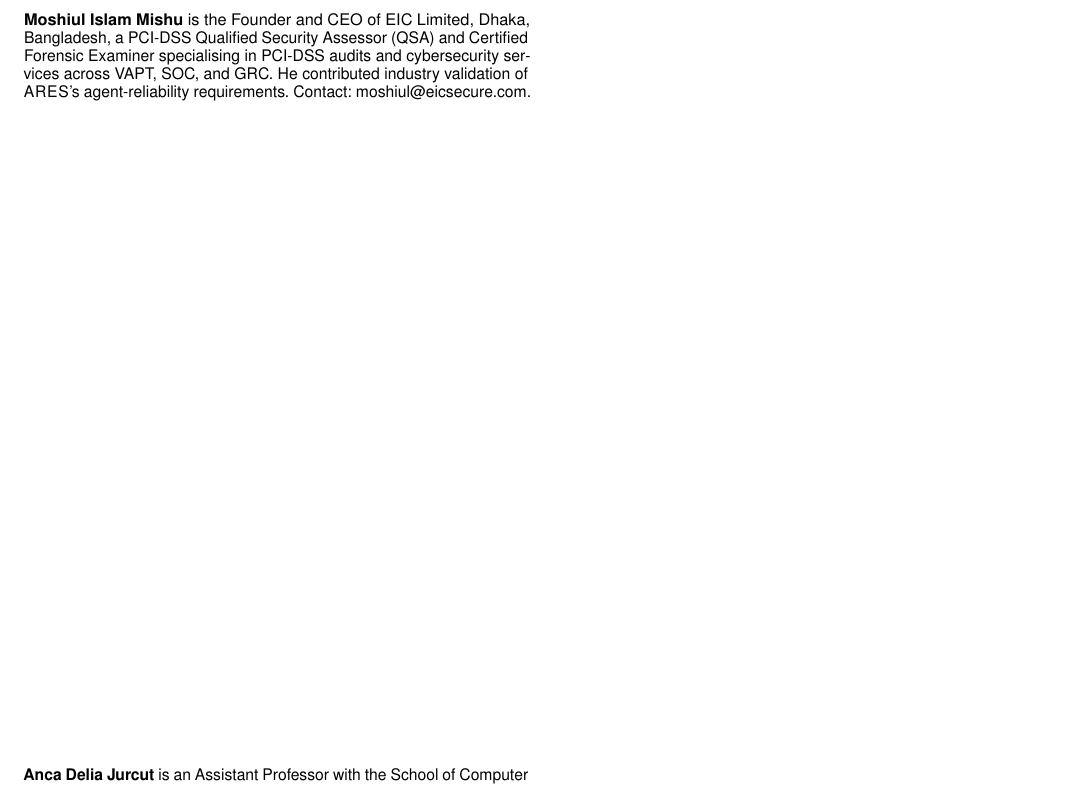
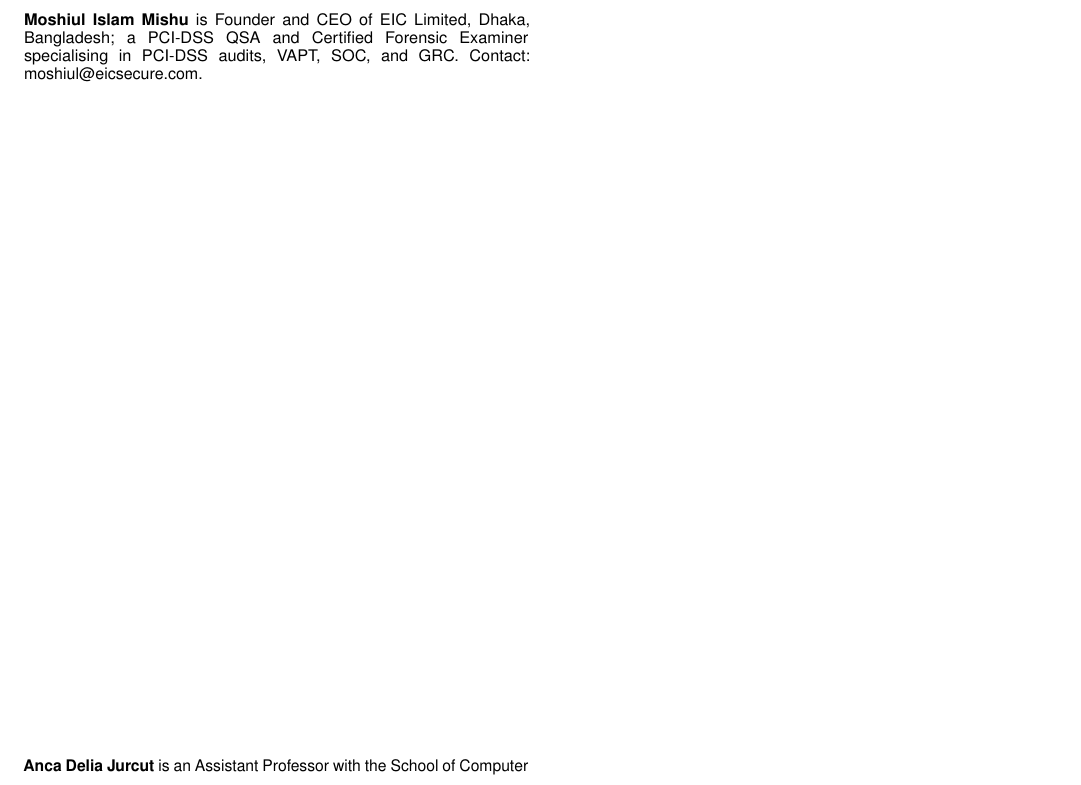
Before and after one commit to IntelEyes/ARES-Framework, a LaTeX paper (SP_Magazine_2026/main.tex): part of page 8 of 8, cut so that both start at the same text. Compiled offline with pdfLaTeX.

Commit message:
Mirror Paper 2: shortened Moshiul bio

```diff
--- a/SP_Magazine_2026/main.tex
+++ b/SP_Magazine_2026/main.tex
@@ -121,11 +121,9 @@ labelling.
 \end{IEEEbiographynophoto}
 
 \begin{IEEEbiographynophoto}{Moshiul Islam Mishu}
-is the Founder and CEO of EIC Limited, Dhaka, Bangladesh, a PCI-DSS
-Qualified Security Assessor (QSA) and Certified Forensic Examiner
-specialising in PCI-DSS audits and cybersecurity services across
-VAPT, SOC, and GRC. He contributed industry validation of \ARES{}'s
-agent-reliability requirements. Contact: moshiul@eicsecure.com.
+is Founder and CEO of EIC Limited, Dhaka, Bangladesh; a PCI-DSS QSA
+and Certified Forensic Examiner specialising in PCI-DSS audits, VAPT,
+SOC, and GRC. Contact: moshiul@eicsecure.com.
 \end{IEEEbiographynophoto}
 
 \begin{IEEEbiographynophoto}{Anca Delia Jurcut}
```
Also changed, not shown: SP_Magazine_2026/main.pdf, 1 other file.
